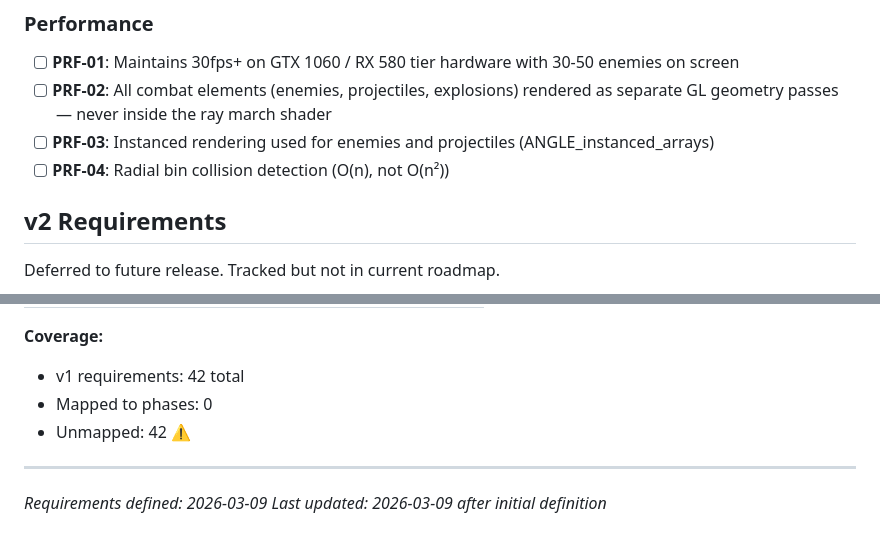
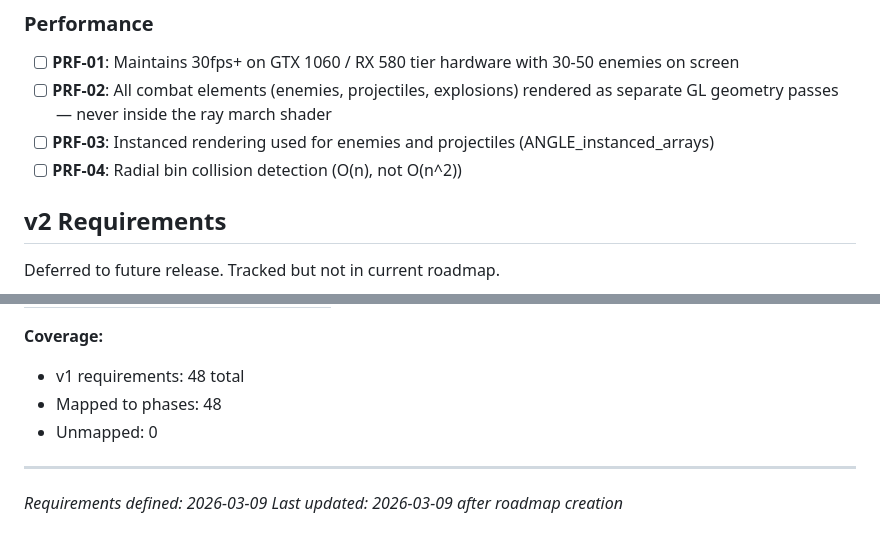
Before and after one commit to mmeinen/mmeinen.github.io, a Markdown page: .planning/REQUIREMENTS.md, 2 parts joined by grey strips. Drawn GitHub-style.

Commit message:
docs: create roadmap (9 phases) with research
Co-Authored-By: Claude Opus 4.6 <noreply@anthropic.com>

```diff
--- a/.planning/REQUIREMENTS.md
+++ b/.planning/REQUIREMENTS.md
@@ -74,7 +74,7 @@ Requirements for initial release. Each maps to roadmap phases.
 - [ ] **PRF-01**: Maintains 30fps+ on GTX 1060 / RX 580 tier hardware with 30-50 enemies on screen
 - [ ] **PRF-02**: All combat elements (enemies, projectiles, explosions) rendered as separate GL geometry passes — never inside the ray march shader
 - [ ] **PRF-03**: Instanced rendering used for enemies and projectiles (ANGLE_instanced_arrays)
-- [ ] **PRF-04**: Radial bin collision detection (O(n), not O(n²))
+- [ ] **PRF-04**: Radial bin collision detection (O(n), not O(n^2))
 
 ## v2 Requirements
 
@@ -123,9 +170,9 @@ Which phases cover which requirements. Updated during roadmap creation.
 
 **Coverage:**
-- v1 requirements: 42 total
-- Mapped to phases: 0
-- Unmapped: 42 ⚠️
+- v1 requirements: 48 total
+- Mapped to phases: 48
+- Unmapped: 0
 
 ---
 *Requirements defined: 2026-03-09*
-*Last updated: 2026-03-09 after initial definition*
+*Last updated: 2026-03-09 after roadmap creation*
```
Also changed, not shown: other parts of .planning/REQUIREMENTS.md (+48 -1 lines), .planning/ROADMAP.md (added, +187 -0 lines), .planning/STATE.md (added, +61 -0 lines).
